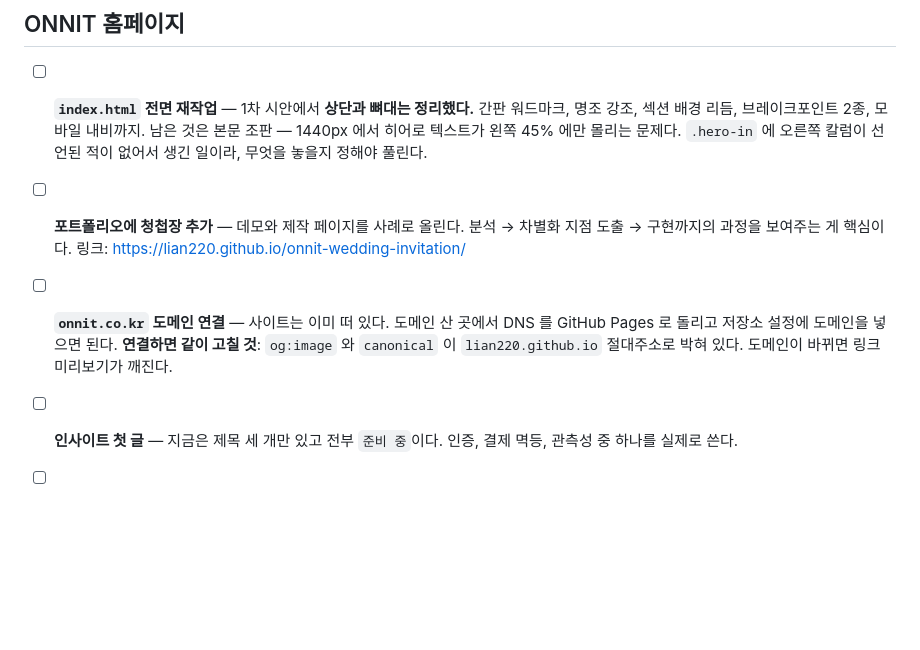
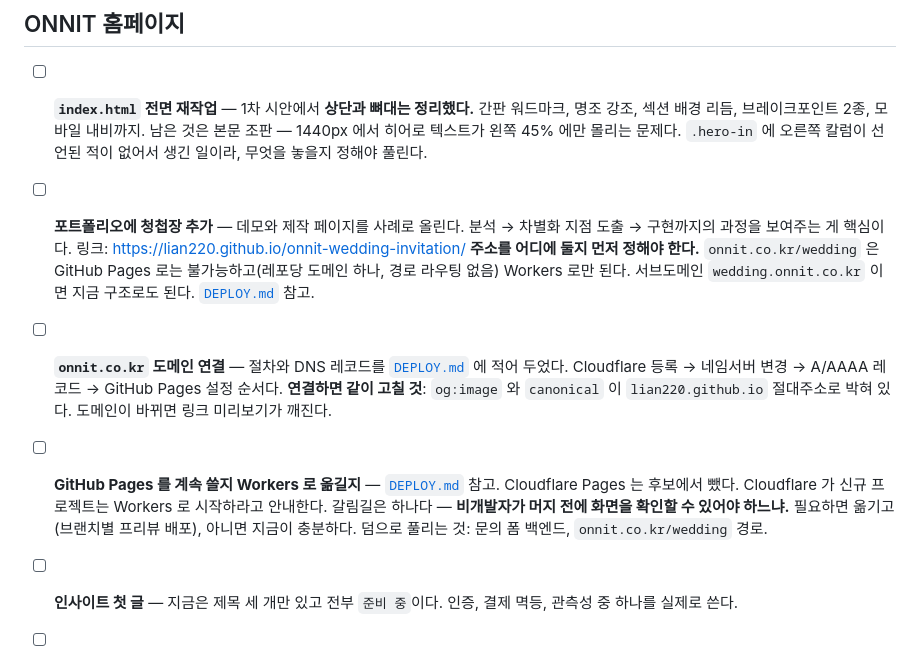
Before and after one commit to lian220/onnit, a Markdown page: TODO.md, the part around the change. Rendered like a GitHub page; blank space fills up the shorter version.

```diff
--- a/TODO.md
+++ b/TODO.md
@@ -45,10 +45,18 @@
 - [ ] **포트폴리오에 청첩장 추가** — 데모와 제작 페이지를 사례로 올린다.
   분석 → 차별화 지점 도출 → 구현까지의 과정을 보여주는 게 핵심이다.
   링크: https://lian220.github.io/onnit-wedding-invitation/
-- [ ] **`onnit.co.kr` 도메인 연결** — 사이트는 이미 떠 있다.
-  도메인 산 곳에서 DNS 를 GitHub Pages 로 돌리고 저장소 설정에 도메인을 넣으면 된다.
+  **주소를 어디에 둘지 먼저 정해야 한다.** `onnit.co.kr/wedding` 은 GitHub Pages 로는
+  불가능하고(레포당 도메인 하나, 경로 라우팅 없음) Workers 로만 된다.
+  서브도메인 `wedding.onnit.co.kr` 이면 지금 구조로도 된다. [`DEPLOY.md`](DEPLOY.md) 참고.
+- [ ] **`onnit.co.kr` 도메인 연결** — 절차와 DNS 레코드를 [`DEPLOY.md`](DEPLOY.md) 에 적어 두었다.
+  Cloudflare 등록 → 네임서버 변경 → A/AAAA 레코드 → GitHub Pages 설정 순서다.
   **연결하면 같이 고칠 것**: `og:image` 와 `canonical` 이 `lian220.github.io` 절대주소로
   박혀 있다. 도메인이 바뀌면 링크 미리보기가 깨진다.
+- [ ] **GitHub Pages 를 계속 쓸지 Workers 로 옮길지** — [`DEPLOY.md`](DEPLOY.md) 참고.
+  Cloudflare Pages 는 후보에서 뺐다. Cloudflare 가 신규 프로젝트는 Workers 로 시작하라고 안내한다.
+  갈림길은 하나다 — **비개발자가 머지 전에 화면을 확인할 수 있어야 하느냐.**
+  필요하면 옮기고(브랜치별 프리뷰 배포), 아니면 지금이 충분하다.
+  덤으로 풀리는 것: 문의 폼 백엔드, `onnit.co.kr/wedding` 경로.
 - [ ] **인사이트 첫 글** — 지금은 제목 세 개만 있고 전부 `준비 중`이다.
   인증, 결제 멱등, 관측성 중 하나를 실제로 쓴다.
 - [ ] **문의 폼 백엔드** — 지금은 내용을 복사해 메일로 보내는 방식이다.
```
Also changed, not shown: DEPLOY.md (added, +228 -0 lines), README.md (+1 -0 lines).
